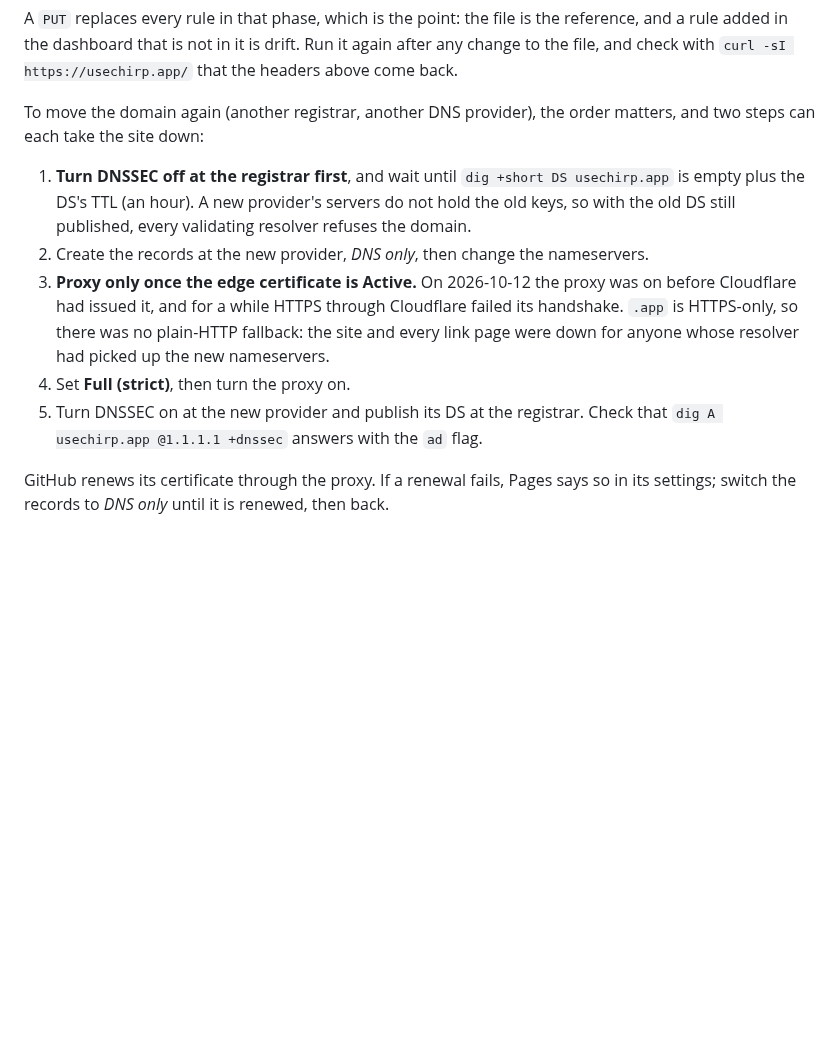
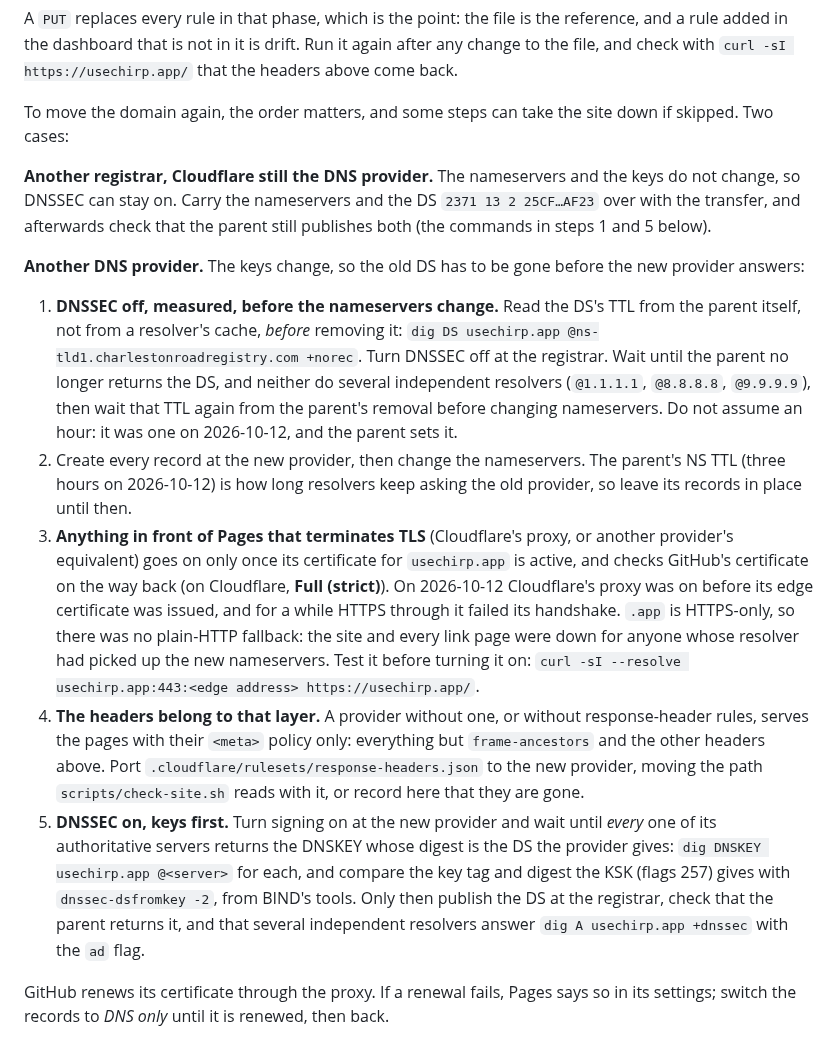
Before and after one commit to barahn/chirp, a Markdown page: docs/devsecops.md, the part around the change. GitHub-like rendering; blank space fills up the shorter version.

Commit message:
docs(devsecops): separate the two domain moves, and measure the DNSSEC cutover
Review on barahn/chirp#74 (Aikido) found two gaps in the procedure for
moving usechirp.app:

- It mixed steps for any DNS provider with Cloudflare-only ones (the
  edge certificate, the proxy), so a move to another provider could not
  follow it, and could end without the header protections. It now
  separates a registrar transfer that keeps Cloudflare, where DNSSEC
  stays on and only the NS and DS are carried over, from a move to
  another provider. There the TLS layer is described generically, with
  Full (strict) as Cloudflare's case, and a step says the headers belong
  to that layer and have to be ported, or recorded as gone.
- The DNSSEC cutover waited a fixed hour on a resolver's answer, and
  published the new DS without checking its key was served. The DS TTL
  is now read from the parent before removal; the wait starts when the
  parent drops it and several independent resolvers agree; and the new
  DS goes up only once every authoritative server returns the matching
  DNSKEY. It also notes the parent's NS TTL, during which the old
  provider must keep answering.

Co-Authored-By: Claude Opus 5.5 <noreply@anthropic.com>
Signed-off-by: Fábio Mendes <fabiomendes@mailfence.com>

```diff
--- a/docs/devsecops.md
+++ b/docs/devsecops.md
@@ -197,24 +197,50 @@ reference, and a rule added in the dashboard that is not in it is drift. Run it
 again after any change to the file, and check with
 `curl -sI https://usechirp.app/` that the headers above come back.
 
-To move the domain again (another registrar, another DNS provider), the order
-matters, and two steps can each take the site down:
+To move the domain again, the order matters, and some steps can take the site
+down if skipped. Two cases:
 
-1. **Turn DNSSEC off at the registrar first**, and wait until
-   `dig +short DS usechirp.app` is empty plus the DS's TTL (an hour). A new
-   provider's servers do not hold the old keys, so with the old DS still
-   published, every validating resolver refuses the domain.
-2. Create the records at the new provider, *DNS only*, then change the
-   nameservers.
-3. **Proxy only once the edge certificate is Active.** On 2026-10-12 the proxy
-   was on before Cloudflare had issued it, and for a while HTTPS through
-   Cloudflare failed its handshake. `.app` is HTTPS-only, so there was no
-   plain-HTTP fallback: the site and every link page were down for anyone
-   whose resolver had picked up the new nameservers.
-4. Set **Full (strict)**, then turn the proxy on.
-5. Turn DNSSEC on at the new provider and publish its DS at the registrar.
-   Check that `dig A usechirp.app @1.1.1.1 +dnssec` answers with the `ad`
-   flag.
+**Another registrar, Cloudflare still the DNS provider.** The nameservers and
+the keys do not change, so DNSSEC can stay on. Carry the nameservers and the
+DS `2371 13 2 25CF…AF23` over with the transfer, and afterwards check that the
+parent still publishes both (the commands in steps 1 and 5 below).
+
+**Another DNS provider.** The keys change, so the old DS has to be gone before
+the new provider answers:
+
+1. **DNSSEC off, measured, before the nameservers change.** Read the DS's TTL
+   from the parent itself, not from a resolver's cache, *before* removing it:
+   `dig DS usechirp.app @ns-tld1.charlestonroadregistry.com +norec`. Turn
+   DNSSEC off at the registrar. Wait until the parent no longer returns the
+   DS, and neither do several independent resolvers (`@1.1.1.1`, `@8.8.8.8`,
+   `@9.9.9.9`), then wait that TTL again from the parent's removal before
+   changing nameservers. Do not assume an hour: it was one on 2026-10-12, and
+   the parent sets it.
+2. Create every record at the new provider, then change the nameservers. The
+   parent's NS TTL (three hours on 2026-10-12) is how long resolvers keep
+   asking the old provider, so leave its records in place until then.
+3. **Anything in front of Pages that terminates TLS** (Cloudflare's proxy, or
+   another provider's equivalent) goes on only once its certificate for
+   `usechirp.app` is active, and checks GitHub's certificate on the way back
+   (on Cloudflare, **Full (strict)**). On 2026-10-12 Cloudflare's proxy was on
+   before its edge certificate was issued, and for a while HTTPS through it
+   failed its handshake. `.app` is HTTPS-only, so there was no plain-HTTP
+   fallback: the site and every link page were down for anyone whose resolver
+   had picked up the new nameservers. Test it before turning it on:
+   `curl -sI --resolve usechirp.app:443:<edge address> https://usechirp.app/`.
+4. **The headers belong to that layer.** A provider without one, or without
+   response-header rules, serves the pages with their `<meta>` policy only:
+   everything but `frame-ancestors` and the other headers above. Port
+   `.cloudflare/rulesets/response-headers.json` to the new provider, moving
+   the path `scripts/check-site.sh` reads with it, or record here that they
+   are gone.
+5. **DNSSEC on, keys first.** Turn signing on at the new provider and wait
+   until *every* one of its authoritative servers returns the DNSKEY whose
+   digest is the DS the provider gives: `dig DNSKEY usechirp.app @<server>`
+   for each, and compare the key tag and digest the KSK (flags 257) gives
+   with `dnssec-dsfromkey -2`, from BIND's tools. Only then publish the DS at the
+   registrar, check that the parent returns it, and that several independent
+   resolvers answer `dig A usechirp.app +dnssec` with the `ad` flag.
 
 GitHub renews its certificate through the proxy. If a renewal fails, Pages
 says so in its settings; switch the records to *DNS only* until it is renewed,
```
